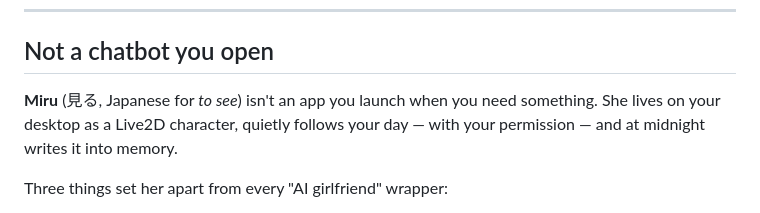
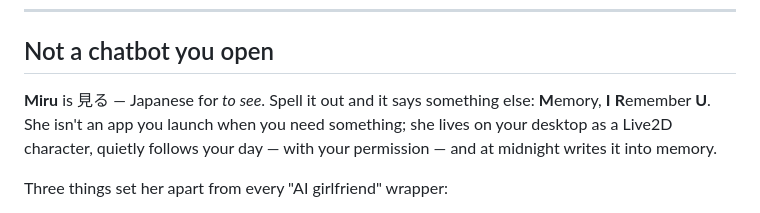
Before and after one commit to kiyotakali/Miru, a Markdown page: README.md, the part around the change. GitHub-like rendering.

```diff
--- a/README.md
+++ b/README.md
@@ -30,7 +30,7 @@
 
 ## Not a chatbot you open
 
-**Miru** (見る, Japanese for *to see*) isn't an app you launch when you need something. She lives on your desktop as a Live2D character, quietly follows your day — with your permission — and at midnight writes it into memory.
+**Miru** is 見る — Japanese for *to see*. Spell it out and it says something else: **M**emory, **I** **R**emember **U**. She isn't an app you launch when you need something; she lives on your desktop as a Live2D character, quietly follows your day — with your permission — and at midnight writes it into memory.
 
 Three things set her apart from every "AI girlfriend" wrapper:
 
```
Also changed, not shown: README.zh-CN.md (+1 -1 lines).
